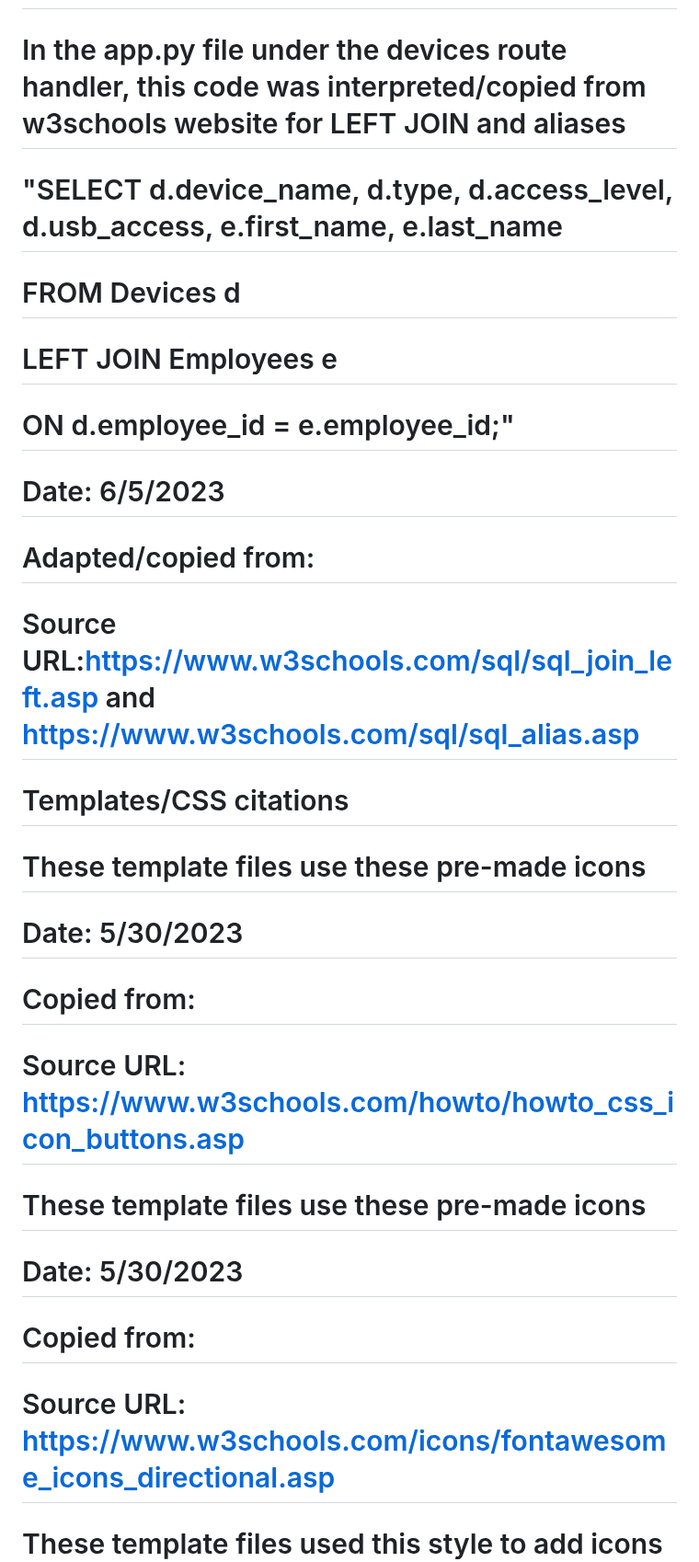
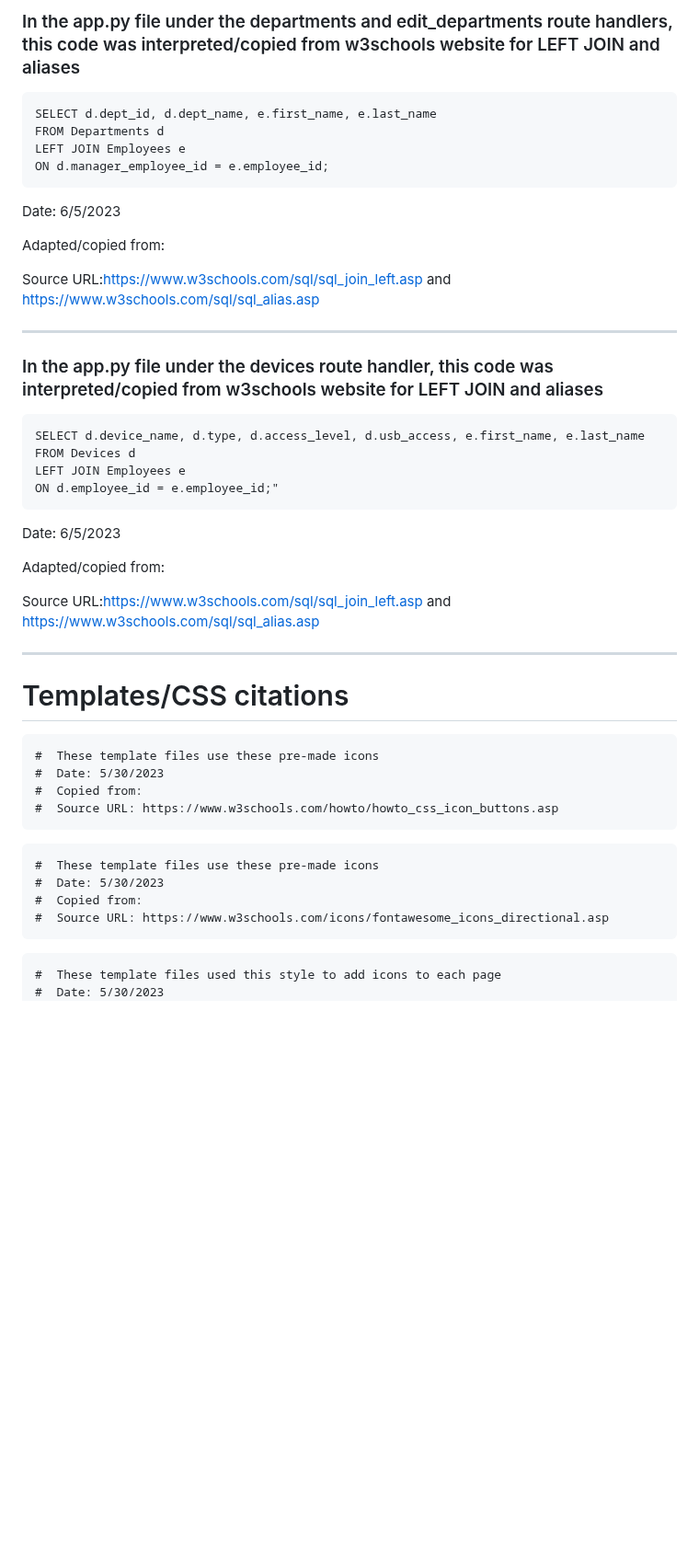
Before and after one commit to HexHeros/IT-Managment, a Markdown page: README.md, the part around one of its changes. Shown at 92% size. Drawn GitHub-style; blank space fills up the shorter version.

````diff
--- a/README.md
+++ b/README.md
@@ -24,30 +18,52 @@
 
+### In the app.py file under the departments and edit_departments route handlers, this code was interpreted/copied from w3schools website for LEFT JOIN and aliases
+```
+SELECT d.dept_id, d.dept_name, e.first_name, e.last_name
+FROM Departments d
+LEFT JOIN Employees e
+ON d.manager_employee_id = e.employee_id;
+```
 
-# In the app.py file under the devices route handler, this code was interpreted/copied from w3schools website for LEFT JOIN and aliases
-# "SELECT d.device_name, d.type, d.access_level, d.usb_access, e.first_name, e.last_name
-# FROM Devices d
-# LEFT JOIN Employees e
-# ON d.employee_id = e.employee_id;"
-# Date: 6/5/2023
-# Adapted/copied from:
-# Source URL:https://www.w3schools.com/sql/sql_join_left.asp  and  https://www.w3schools.com/sql/sql_alias.asp
+Date: 6/5/2023
 
+Adapted/copied from:
 
+Source URL:https://www.w3schools.com/sql/sql_join_left.asp  and  https://www.w3schools.com/sql/sql_alias.asp
+
+---
+
+### In the app.py file under the devices route handler, this code was interpreted/copied from w3schools website for LEFT JOIN and aliases
+```
+SELECT d.device_name, d.type, d.access_level, d.usb_access, e.first_name, e.last_name
+FROM Devices d
+LEFT JOIN Employees e
+ON d.employee_id = e.employee_id;"
+```
+
+Date: 6/5/2023
+
+Adapted/copied from:
+
+Source URL:https://www.w3schools.com/sql/sql_join_left.asp  and  https://www.w3schools.com/sql/sql_alias.asp
+
+---
 
 
 # Templates/CSS citations
 
+```
 #  These template files use these pre-made icons
 #  Date: 5/30/2023
 #  Copied from:
 #  Source URL: https://www.w3schools.com/howto/howto_css_icon_buttons.asp
-
+```
+```
 #  These template files use these pre-made icons
 #  Date: 5/30/2023
 #  Copied from:
 #  Source URL: https://www.w3schools.com/icons/fontawesome_icons_directional.asp
-
-
+```
+```
 #  These template files used this style to add icons to each page
 #  Date: 5/30/2023
 #  Based/copied from:
````
Also changed, not shown: other parts of README.md (+20 -24 lines).
